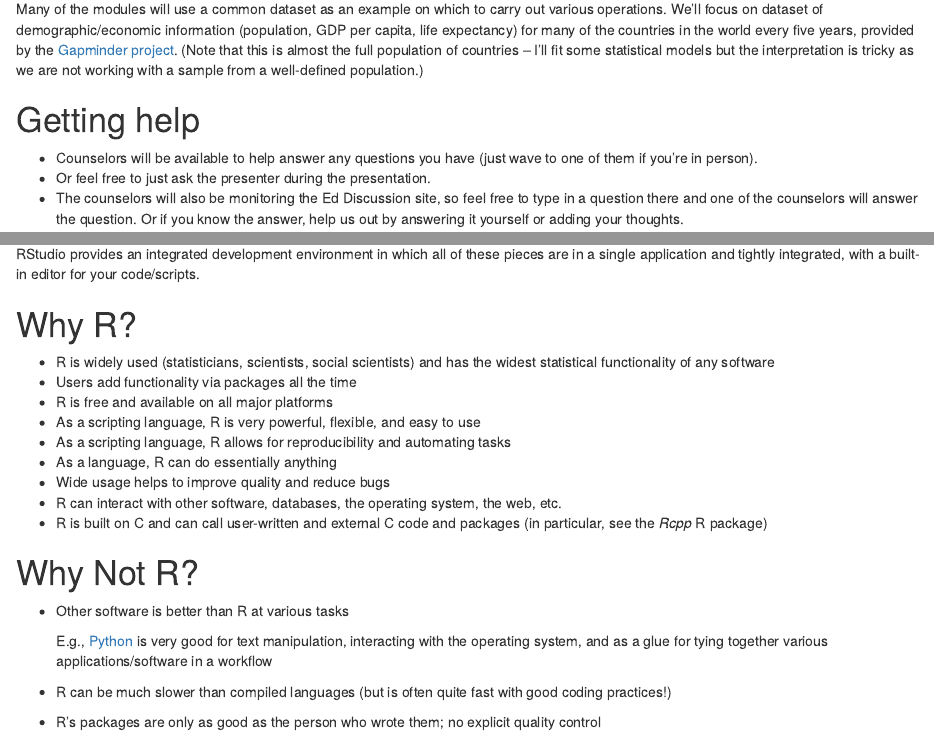
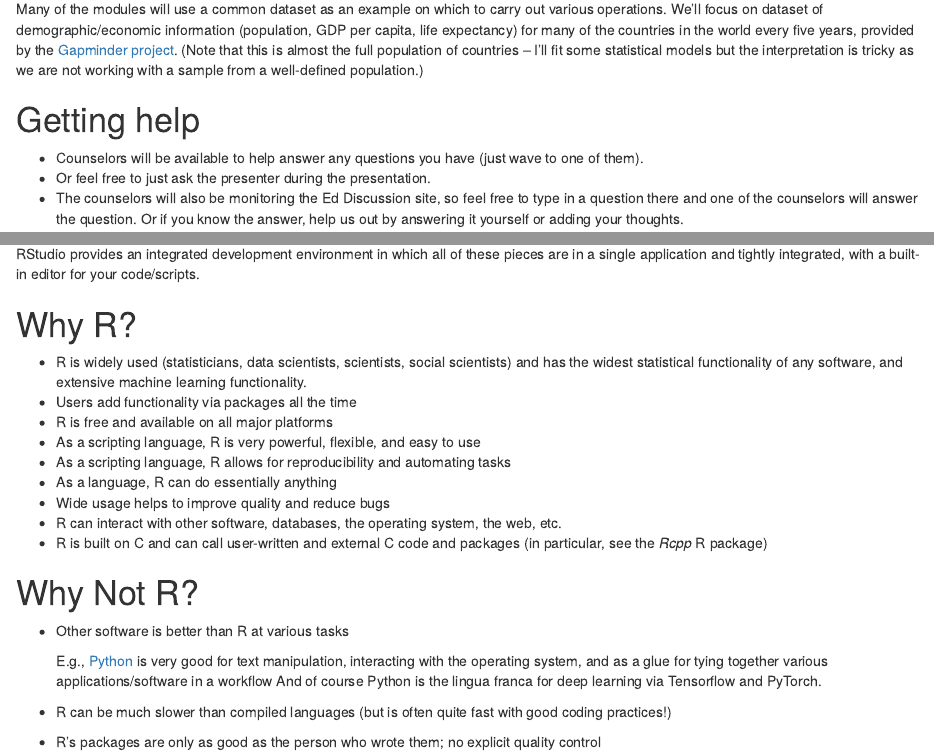
Before and after one commit to berkeley-scf/r-bootcamp-fall-2023, an R Markdown document (modules/module0_induction.Rmd): the page in a window 1100 px wide, from 580 px down, and a second part further down, joined at a grey line. Rendered offline with R 4.5, knitr and Pandoc, with nearby package versions.

Commit message:
update modules 0,4,6

```diff
--- a/modules/module0_induction.Rmd
+++ b/modules/module0_induction.Rmd
@@ -24,7 +24,7 @@ Many of the modules will use a common dataset as an example on which to carry ou
 
 # Getting help
 
- - Counselors will be available to help answer any questions you have (just wave to one of them if you're in person).
+ - Counselors will be available to help answer any questions you have (just wave to one of them).
  - Or feel free to just ask the presenter during the presentation.
  - The counselors will also be monitoring the Ed Discussion site, so feel free to type in a question there and one of the counselors will answer the question. Or if you know the answer, help us out by answering it yourself or adding your thoughts.
 
@@ -127,7 +127,7 @@ RStudio provides an integrated development environment in which all of these pie
 
 # Why R?
 
-- R is widely used (statisticians, scientists, social scientists) and has the widest statistical functionality of any software
+- R is widely used (statisticians, data scientists, scientists, social scientists) and has the widest statistical functionality of any software, and extensive machine learning functionality.
 - Users add functionality via packages all the time
 - R is free and available on all major platforms
 - As a scripting language, R is very powerful, flexible, and easy to use
@@ -142,6 +142,7 @@ RStudio provides an integrated development environment in which all of these pie
 * Other software is better than R at various tasks
 
     E.g., [Python](http://imgs.xkcd.com/comics/python.png) is very good for text manipulation, interacting with the operating system, and as a glue for tying together various applications/software in a workflow
+    And of course Python is the lingua franca for deep learning via Tensorflow and PyTorch.
 * R can be much slower than compiled languages (but is often quite fast with good coding practices!)
 * R's packages are only as good as the person who wrote them; no explicit quality control
 * R is a sprawling and unstandardized ecosystem
```
Also changed, not shown: modules/module4_calc.Rmd (+0 -1 lines), modules/module6_tidyverse.Rmd (+1 -1 lines), modules/gapminder.pdf (added), modules/module0_induction.html, modules/module0_induction_onepage.html, modules/module4_calc.html, modules/module4_calc_onepage.html.
